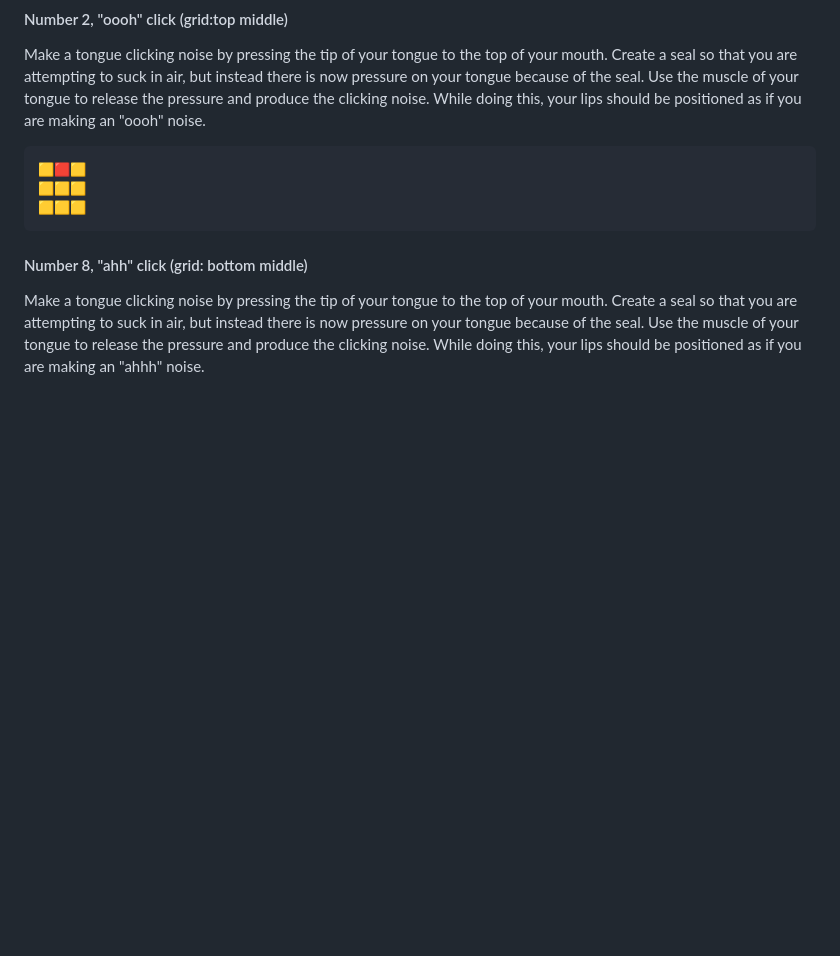
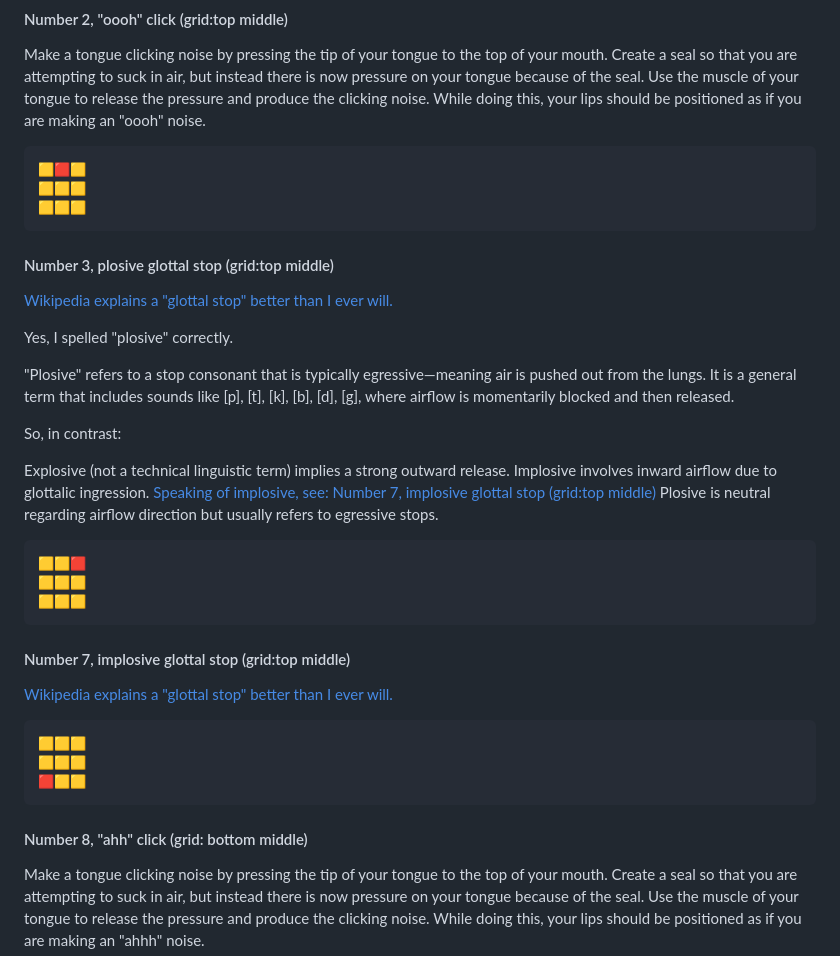
Before and after one commit to ianrandmckenzie/swarm_rippler, a Markdown page: README.md, the part around the change. GitHub-like rendering; blank space fills up the shorter version.

Commit message:
Add docs for glottal stops

````diff
--- a/README.md
+++ b/README.md
@@ -61,6 +61,37 @@ Make a tongue clicking noise by pressing the tip of your tongue to the top of yo
 🟨🟨🟨
 ```
 
+
+#### Number 3, plosive glottal stop (grid:top middle)
+
+[Wikipedia explains a "glottal stop" better than I ever will.](https://en.wikipedia.org/wiki/Glottal_stop)
+
+Yes, I spelled "plosive" correctly.
+
+"Plosive" refers to a stop consonant that is typically egressive—meaning air is pushed out from the lungs. It is a general term that includes sounds like [p], [t], [k], [b], [d], [g], where airflow is momentarily blocked and then released.
+
+So, in contrast:
+
+Explosive (not a technical linguistic term) implies a strong outward release.
+Implosive involves inward airflow due to glottalic ingression. [Speaking of implosive, see: Number 7, implosive glottal stop (grid:top middle)](#number-7-implosive-glottal-stop-gridtop-middle)
+Plosive is neutral regarding airflow direction but usually refers to egressive stops.
+
+```
+🟨🟨🟥
+🟨🟨🟨
+🟨🟨🟨
+```
+
+#### Number 7, implosive glottal stop (grid:top middle)
+
+[Wikipedia explains a "glottal stop" better than I ever will.](https://en.wikipedia.org/wiki/Glottal_stop)
+
+```
+🟨🟨🟨
+🟨🟨🟨
+🟥🟨🟨
+```
+
 #### Number 8, "ahh" click (grid: bottom middle)
 
 Make a tongue clicking noise by pressing the tip of your tongue to the top of your mouth. Create a seal so that you are attempting to suck in air, but instead there is now pressure on your tongue because of the seal. Use the muscle of your tongue to release the pressure and produce the clicking noise. While doing this, your lips should be positioned as if you are making an "ahhh" noise.
````
